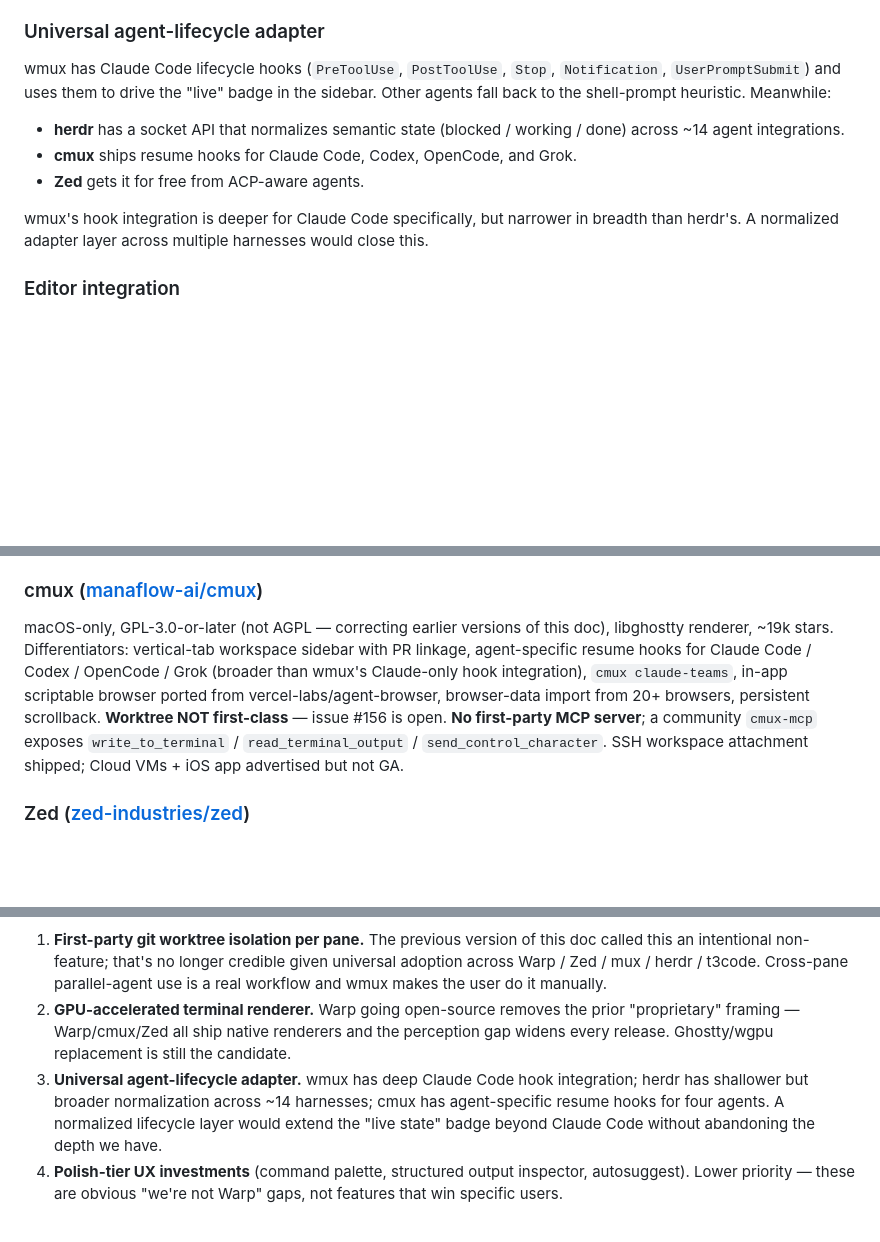
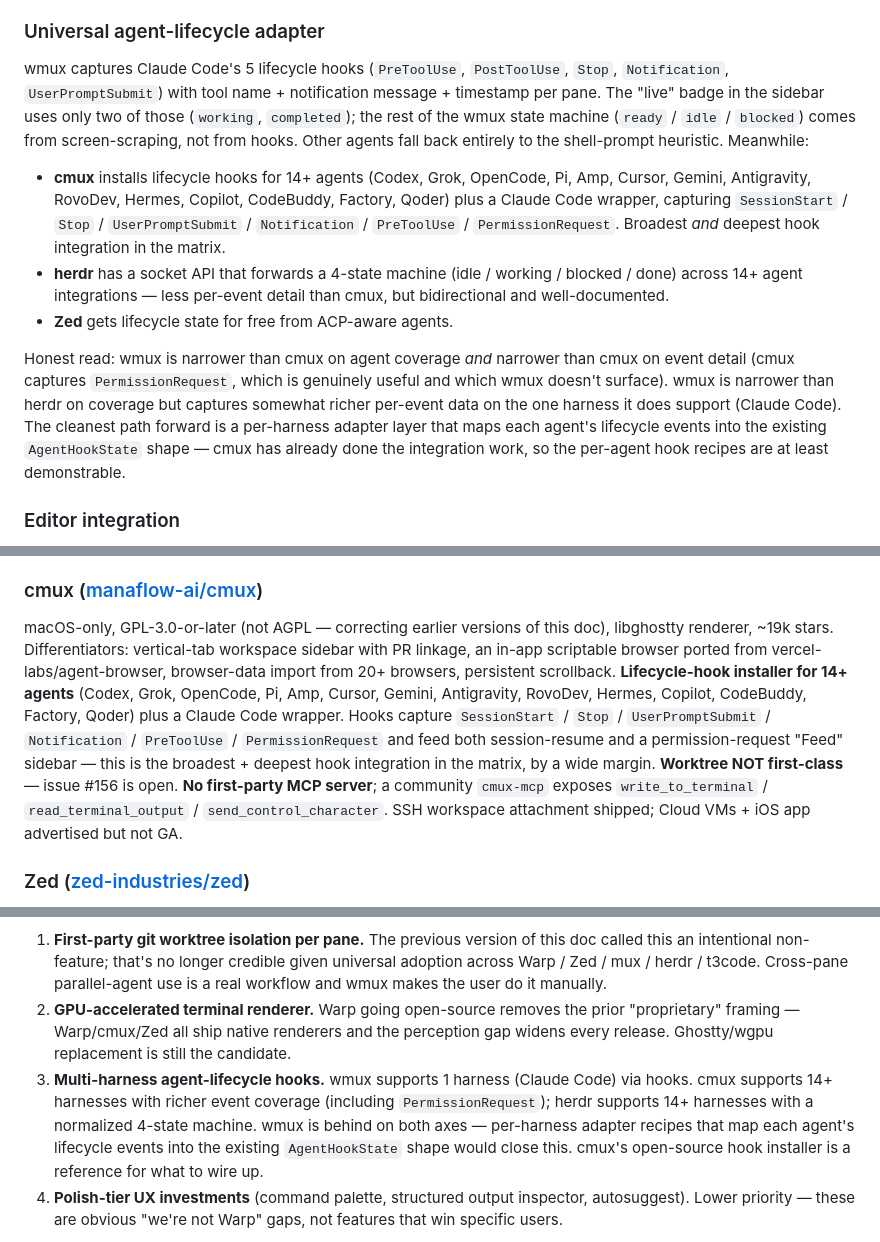
Before and after one commit to dcieslak19973/wmux, a Markdown page: docs/competitive-landscape.md, 3 parts joined by grey strips. Rendered like a GitHub page; blank space fills up the shorter version.

Commit message:
docs(landscape): correct cmux + herdr hook claims after fact-check
Two errors caught by reading cmux + herdr source directly:

- cmux entry undersold the project. It's not "resume hooks for 4 agents" — it's
  lifecycle-hook installer for 14+ agents (Codex, Grok, OpenCode, Pi, Amp,
  Cursor, Gemini, Antigravity, RovoDev, Hermes, Copilot, CodeBuddy, Factory,
  Qoder) plus a Claude Code wrapper, capturing SessionStart/Stop/
  UserPromptSubmit/Notification/PreToolUse/PermissionRequest. That's the
  broadest AND deepest hook integration in the matrix.
- herdr's state machine is 4-state (idle/working/blocked/done), not 3.

The strategic-takeaway item also reframed: wmux is behind cmux on both
breadth (1 vs 14+ agents) AND on event detail (cmux captures
PermissionRequest, which wmux doesn't surface). The earlier "deeper for
Claude Code, narrower than herdr" framing made wmux's hook surface sound
better than it is — wmux derives only 2 states (working/completed) from
hooks; ready/idle/blocked come from screen-scraping.

cmux's open-source hook installer is a reference for what to wire up if we
want to close this gap.

Co-Authored-By: Claude Opus 4.7 (1M context) <noreply@anthropic.com>

```diff
--- a/docs/competitive-landscape.md
+++ b/docs/competitive-landscape.md
@@ -94,13 +94,13 @@ Warp ships a Rust GPU renderer; cmux on libghostty; Zed on Rust + Metal/D3D11. w
 
 ### Universal agent-lifecycle adapter
 
-wmux has Claude Code lifecycle hooks (`PreToolUse`, `PostToolUse`, `Stop`, `Notification`, `UserPromptSubmit`) and uses them to drive the "live" badge in the sidebar. Other agents fall back to the shell-prompt heuristic. Meanwhile:
+wmux captures Claude Code's 5 lifecycle hooks (`PreToolUse`, `PostToolUse`, `Stop`, `Notification`, `UserPromptSubmit`) with tool name + notification message + timestamp per pane. The "live" badge in the sidebar uses only two of those (`working`, `completed`); the rest of the wmux state machine (`ready` / `idle` / `blocked`) comes from screen-scraping, not from hooks. Other agents fall back entirely to the shell-prompt heuristic. Meanwhile:
 
-- **herdr** has a socket API that normalizes semantic state (blocked / working / done) across ~14 agent integrations.
-- **cmux** ships resume hooks for Claude Code, Codex, OpenCode, and Grok.
-- **Zed** gets it for free from ACP-aware agents.
+- **cmux** installs lifecycle hooks for 14+ agents (Codex, Grok, OpenCode, Pi, Amp, Cursor, Gemini, Antigravity, RovoDev, Hermes, Copilot, CodeBuddy, Factory, Qoder) plus a Claude Code wrapper, capturing `SessionStart` / `Stop` / `UserPromptSubmit` / `Notification` / `PreToolUse` / `PermissionRequest`. Broadest *and* deepest hook integration in the matrix.
+- **herdr** has a socket API that forwards a 4-state machine (idle / working / blocked / done) across 14+ agent integrations — less per-event detail than cmux, but bidirectional and well-documented.
+- **Zed** gets lifecycle state for free from ACP-aware agents.
 
-wmux's hook integration is deeper for Claude Code specifically, but narrower in breadth than herdr's. A normalized adapter layer across multiple harnesses would close this.
+Honest read: wmux is narrower than cmux on agent coverage *and* narrower than cmux on event detail (cmux captures `PermissionRequest`, which is genuinely useful and which wmux doesn't surface). wmux is narrower than herdr on coverage but captures somewhat richer per-event data on the one harness it does support (Claude Code). The cleanest path forward is a per-harness adapter layer that maps each agent's lifecycle events into the existing `AgentHookState` shape — cmux has already done the integration work, so the per-agent hook recipes are at least demonstrable.
 
 ### Editor integration
 
@@ -122,7 +122,7 @@ The 800-pound gorilla, and as of April 30 2026 also open source (AGPLv3 core + M
 
 ### cmux ([manaflow-ai/cmux](https://github.com/manaflow-ai/cmux))
 
-macOS-only, GPL-3.0-or-later (not AGPL — correcting earlier versions of this doc), libghostty renderer, ~19k stars. Differentiators: vertical-tab workspace sidebar with PR linkage, agent-specific resume hooks for Claude Code / Codex / OpenCode / Grok (broader than wmux's Claude-only hook integration), `cmux claude-teams`, in-app scriptable browser ported from vercel-labs/agent-browser, browser-data import from 20+ browsers, persistent scrollback. **Worktree NOT first-class** — issue #156 is open. **No first-party MCP server**; a community `cmux-mcp` exposes `write_to_terminal` / `read_terminal_output` / `send_control_character`. SSH workspace attachment shipped; Cloud VMs + iOS app advertised but not GA.
+macOS-only, GPL-3.0-or-later (not AGPL — correcting earlier versions of this doc), libghostty renderer, ~19k stars. Differentiators: vertical-tab workspace sidebar with PR linkage, an in-app scriptable browser ported from vercel-labs/agent-browser, browser-data import from 20+ browsers, persistent scrollback. **Lifecycle-hook installer for 14+ agents** (Codex, Grok, OpenCode, Pi, Amp, Cursor, Gemini, Antigravity, RovoDev, Hermes, Copilot, CodeBuddy, Factory, Qoder) plus a Claude Code wrapper. Hooks capture `SessionStart` / `Stop` / `UserPromptSubmit` / `Notification` / `PreToolUse` / `PermissionRequest` and feed both session-resume and a permission-request "Feed" sidebar — this is the broadest + deepest hook integration in the matrix, by a wide margin. **Worktree NOT first-class** — issue #156 is open. **No first-party MCP server**; a community `cmux-mcp` exposes `write_to_terminal` / `read_terminal_output` / `send_control_character`. SSH workspace attachment shipped; Cloud VMs + iOS app advertised but not GA.
 
 ### Zed ([zed-industries/zed](https://github.com/zed-industries/zed))
 
@@ -153,7 +153,7 @@ Real gaps to close, in priority order:
 
 1. **First-party git worktree isolation per pane.** The previous version of this doc called this an intentional non-feature; that's no longer credible given universal adoption across Warp / Zed / mux / herdr / t3code. Cross-pane parallel-agent use is a real workflow and wmux makes the user do it manually.
 2. **GPU-accelerated terminal renderer.** Warp going open-source removes the prior "proprietary" framing — Warp/cmux/Zed all ship native renderers and the perception gap widens every release. Ghostty/wgpu replacement is still the candidate.
-3. **Universal agent-lifecycle adapter.** wmux has deep Claude Code hook integration; herdr has shallower but broader normalization across ~14 harnesses; cmux has agent-specific resume hooks for four agents. A normalized lifecycle layer would extend the "live state" badge beyond Claude Code without abandoning the depth we have.
+3. **Multi-harness agent-lifecycle hooks.** wmux supports 1 harness (Claude Code) via hooks. cmux supports 14+ harnesses with richer event coverage (including `PermissionRequest`); herdr supports 14+ harnesses with a normalized 4-state machine. wmux is behind on both axes — per-harness adapter recipes that map each agent's lifecycle events into the existing `AgentHookState` shape would close this. cmux's open-source hook installer is a reference for what to wire up.
 4. **Polish-tier UX investments** (command palette, structured output inspector, autosuggest). Lower priority — these are obvious "we're not Warp" gaps, not features that win specific users.
 
 Everything else in the matrix (in-pane browser, MCP surface depth, OSC notifications, multi-shell support, workbook/charts, automation API breadth) is already competitive or ahead of field.
```
Also changed, not shown: other parts of docs/competitive-landscape.md (+1 -1 lines).
